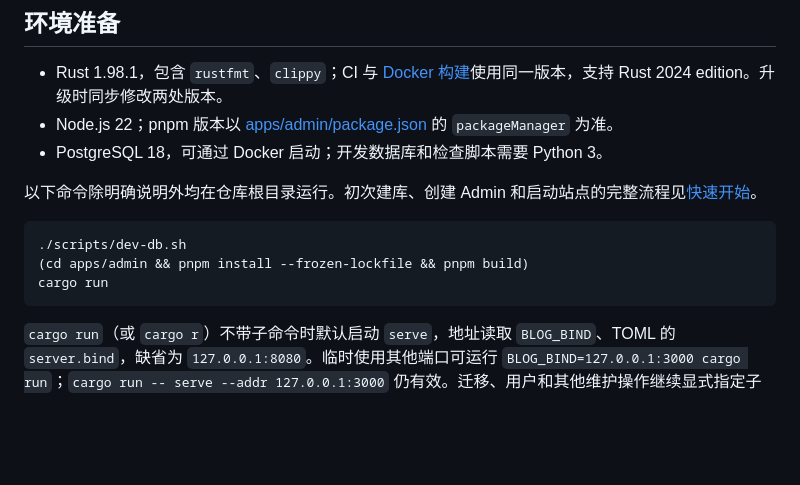
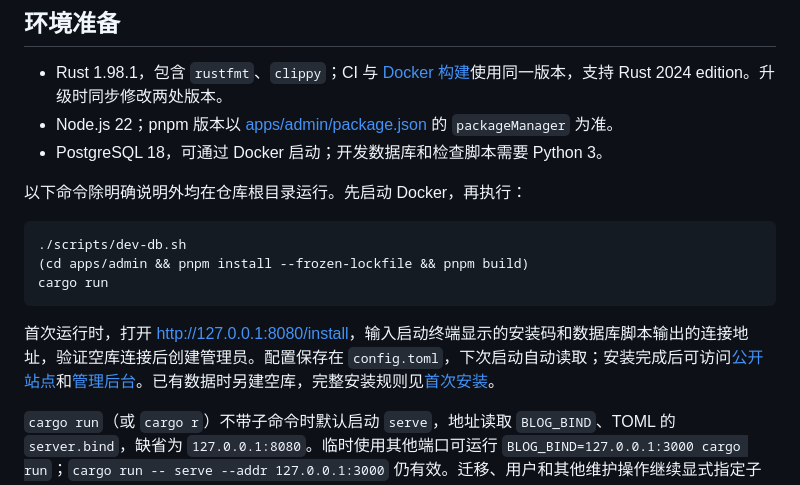
Before and after one commit to JuneRat/blog, a Markdown page: docs/development.md, the part around the change. Rendered like a GitHub page; blank space fills up the shorter version.

Commit message:
docs: simplify README and deployment quickstart

````diff
--- a/docs/development.md
+++ b/docs/development.md
@@ -10,13 +10,15 @@
 - Node.js 22；pnpm 版本以 [apps/admin/package.json](../apps/admin/package.json) 的 `packageManager` 为准。
 - PostgreSQL 18，可通过 Docker 启动；开发数据库和检查脚本需要 Python 3。
 
-以下命令除明确说明外均在仓库根目录运行。初次建库、创建 Admin 和启动站点的完整流程见[快速开始](../README.md#快速开始)。
+以下命令除明确说明外均在仓库根目录运行。先启动 Docker，再执行：
 
 ```bash
 ./scripts/dev-db.sh
 (cd apps/admin && pnpm install --frozen-lockfile && pnpm build)
 cargo run
 ```
+
+首次运行时，打开 <http://127.0.0.1:8080/install>，输入启动终端显示的安装码和数据库脚本输出的连接地址，验证空库连接后创建管理员。配置保存在 `config.toml`，下次启动自动读取；安装完成后可访问[公开站点](http://127.0.0.1:8080/)和[管理后台](http://127.0.0.1:8080/admin/)。已有数据时另建空库，完整安装规则见[首次安装](installation.md)。
 
 `cargo run`（或 `cargo r`）不带子命令时默认启动 `serve`，地址读取 `BLOG_BIND`、TOML 的 `server.bind`，缺省为 `127.0.0.1:8080`。临时使用其他端口可运行 `BLOG_BIND=127.0.0.1:3000 cargo run`；`cargo run -- serve --addr 127.0.0.1:3000` 仍有效。迁移、用户和其他维护操作继续显式指定子命令。
 
````
Also changed, not shown: 1 other file.
